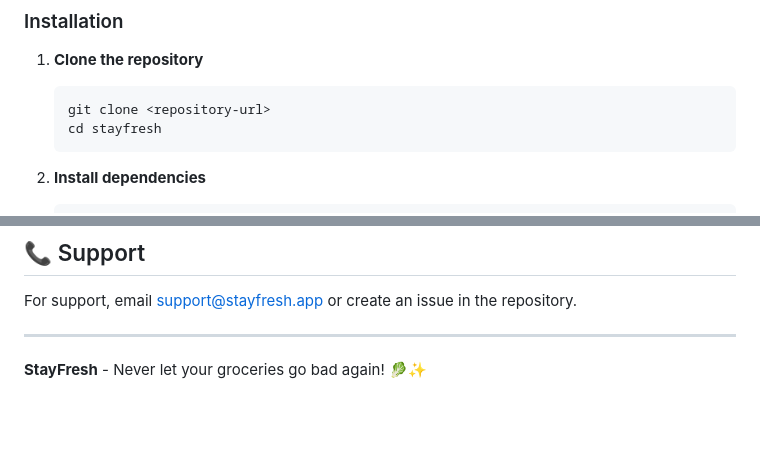
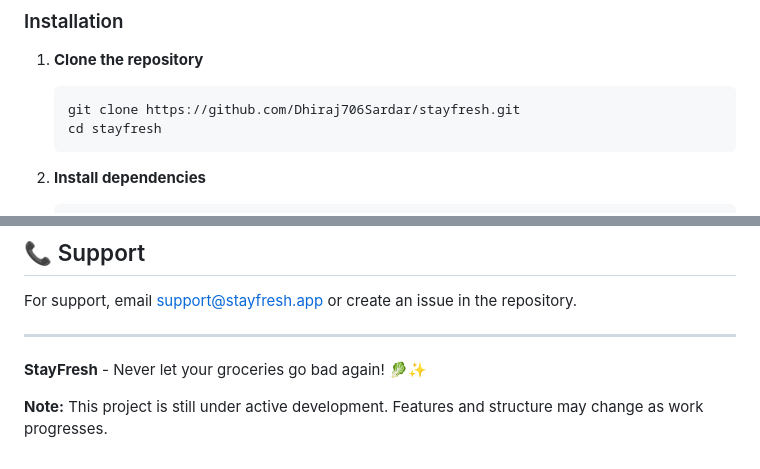
Before and after one commit to Dhiraj706Sardar/stayfresh, a Markdown page: README.md, 2 parts joined by grey strips. Rendered like a GitHub page; blank space fills up the shorter version.

````diff
--- a/README.md
+++ b/README.md
@@ -75,7 +75,7 @@ dependencies:
 
 1. **Clone the repository**
    ```bash
-   git clone <repository-url>
+   git clone https://github.com/Dhiraj706Sardar/stayfresh.git
    cd stayfresh
    ```
 
@@ -260,3 +260,5 @@ For support, email support@stayfresh.app or create an issue in the repository.
 ---
 
 **StayFresh** - Never let your groceries go bad again! 🥬✨
+
+**Note:** This project is still under active development. Features and structure may change as work progresses.
````
